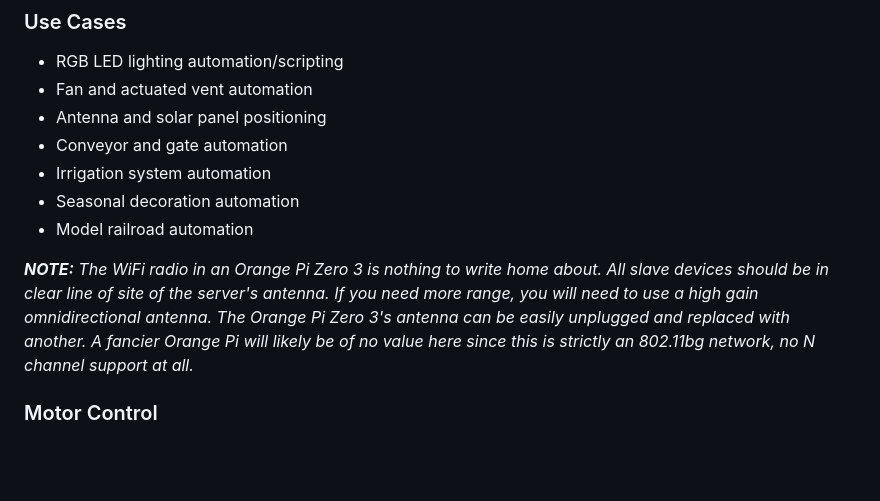
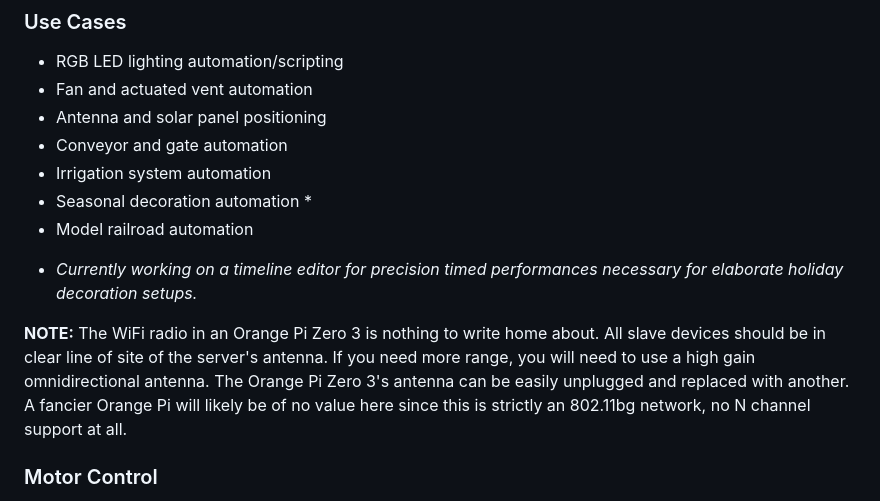
Before and after one commit to larry-athey/larrys-cmd-ctrl, a Markdown page: README.md, the part around the change. Drawn GitHub-style; blank space fills up the shorter version.

```diff
--- a/README.md
+++ b/README.md
@@ -32,10 +32,12 @@ The recommended LCC Mission Control server is an [Orange Pi Zero 3 (1GB)](https:
 - Antenna and solar panel positioning
 - Conveyor and gate automation
 - Irrigation system automation
-- Seasonal decoration automation
+- Seasonal decoration automation *
 - Model railroad automation
 
-_**NOTE:** The WiFi radio in an Orange Pi Zero 3 is nothing to write home about. All slave devices should be in clear line of site of the server's antenna. If you need more range, you will need to use a high gain omnidirectional antenna. The Orange Pi Zero 3's antenna can be easily unplugged and replaced with another. A fancier Orange Pi will likely be of no value here since this is strictly an 802.11bg network, no N channel support at all._
+* _Currently working on a timeline editor for precision timed performances necessary for elaborate holiday decoration setups._
+
+**NOTE:** The WiFi radio in an Orange Pi Zero 3 is nothing to write home about. All slave devices should be in clear line of site of the server's antenna. If you need more range, you will need to use a high gain omnidirectional antenna. The Orange Pi Zero 3's antenna can be easily unplugged and replaced with another. A fancier Orange Pi will likely be of no value here since this is strictly an 802.11bg network, no N channel support at all.
 
 ### Motor Control
 The LCC Slave module can control standard DC brushed motors using a PWM driven H bridge driver such as an L298N, or stepper motors such as a Nema 17 with a DRV8825 driver. _(You may actually use any driver you like.)_ Brushed motor control includes direction, speed, runtime, progression time to smooth out speed changes. If you're running a stepper motor, you choose direction, the number of steps, speed, and the driver resolution from whole steps up to 1/32 steps.
```
